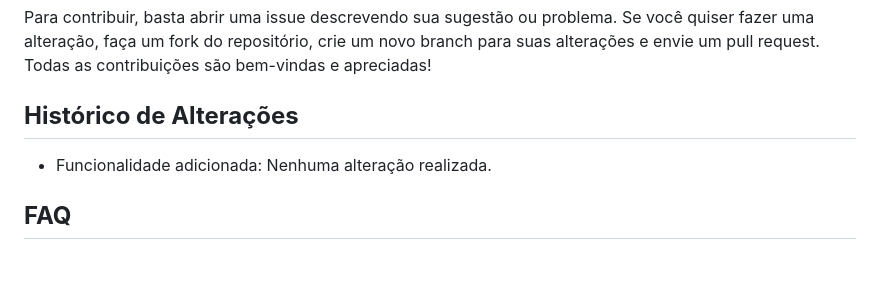
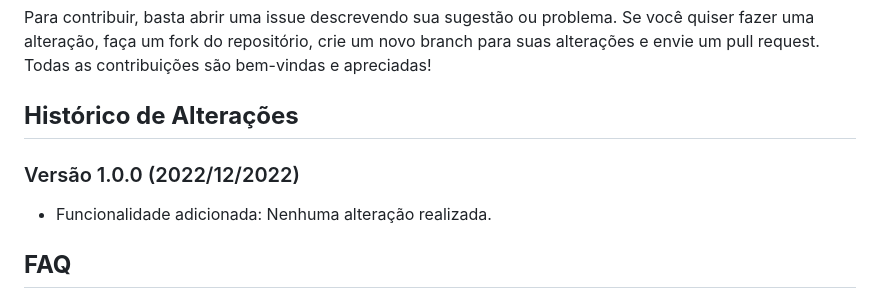
Before and after one commit to vfrancomoreira/chatbot_wpp, a Markdown page: README.md, the part around the change. GitHub-like rendering; blank space fills up the shorter version.

Commit message:
Inserindo histórico de alterações

```diff
--- a/README.md
+++ b/README.md
@@ -158,6 +158,7 @@ Se você quiser contribuir para este projeto, aqui estão algumas sugestões de
 Para contribuir, basta abrir uma issue descrevendo sua sugestão ou problema. Se você quiser fazer uma alteração, faça um fork do repositório, crie um novo branch para suas alterações e envie um pull request. Todas as contribuições são bem-vindas e apreciadas!
 
 ## <b>Histórico de Alterações</b>
+### Versão 1.0.0 (2022/12/2022)
 - Funcionalidade adicionada: Nenhuma alteração realizada.
 
 ## <b>FAQ</b>
```
